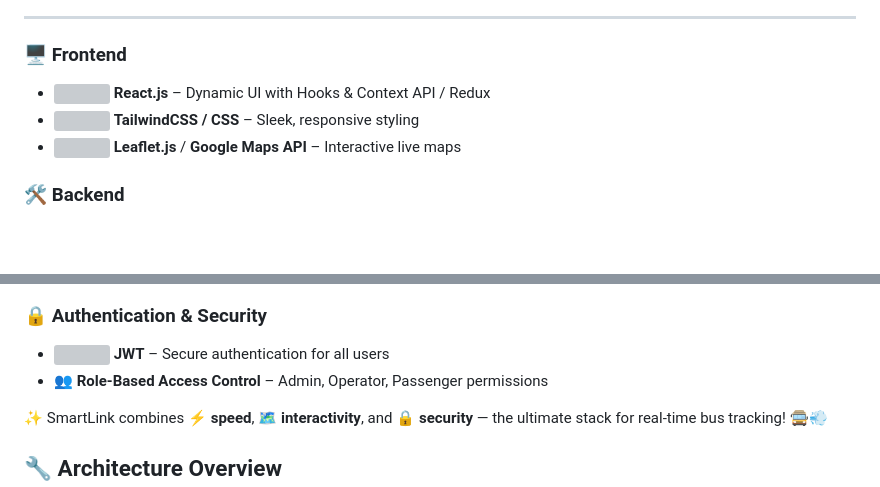
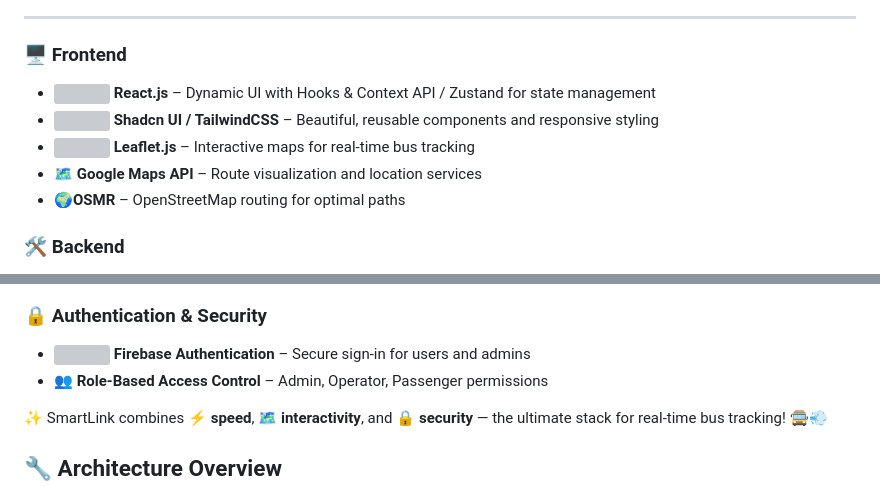
Before and after one commit to boobachad/Smart-Link, a Markdown page: README.md, 2 parts joined by grey strips. GitHub-like rendering; blank space fills up the shorter version; grey boxes are pictures that could not be loaded.

```diff
--- a/README.md
+++ b/README.md
@@ -55,9 +55,11 @@ SmartLink is built with **modern, reliable, and scalable technologies** to deliv
 ---
 
 ### 🖥️ **Frontend**
-- <img src="https://cdn.jsdelivr.net/gh/devicons/devicon/icons/react/react-original.svg" width="25"/> **React.js** – Dynamic UI with Hooks & Context API / Redux
-- <img src="https://upload.wikimedia.org/wikipedia/commons/d/d5/Tailwind_CSS_Logo.svg" width="25"/> **TailwindCSS / CSS** – Sleek, responsive styling
-- <img src="https://leafletjs.com/docs/images/logo.png" width="55"/> **Leaflet.js** /  **Google Maps API** – Interactive live maps
+- <img src="https://cdn.jsdelivr.net/gh/devicons/devicon/icons/react/react-original.svg" width="25"/> **React.js** – Dynamic UI with Hooks & Context API / Zustand for state management
+- <img src="https://upload.wikimedia.org/wikipedia/commons/d/d5/Tailwind_CSS_Logo.svg" width="25"/> **Shadcn UI / TailwindCSS** – Beautiful, reusable components and responsive styling
+- <img src="https://leafletjs.com/docs/images/logo.png" width="55"/> **Leaflet.js** – Interactive maps for real-time bus tracking
+- 🗺️ **Google Maps API** – Route visualization and location services
+- 🌍**OSMR** – OpenStreetMap routing for optimal paths
 
 ### 🛠️ **Backend**
 - <img src="https://cdn.jsdelivr.net/gh/devicons/devicon/icons/nodejs/nodejs-original.svg" width="25"/> **Node.js** & <img src="https://img.icons8.com/color/48/000000/express-js.png" width="40"/> **Express.js** – Fast, scalable server-side logic
@@ -66,6 +67,6 @@ SmartLink is built with **modern, reliable, and scalable technologies** to deliv
 
 ### 🔒 **Authentication & Security**
-- <img src="https://jwt.io/img/pic_logo.svg" width="25"/> **JWT** – Secure authentication for all users
+- <img src="https://www.vectorlogo.zone/logos/firebase/firebase-icon.svg" width="25"/> **Firebase Authentication** – Secure sign-in for users and admins
 - 👥 **Role-Based Access Control** – Admin, Operator, Passenger permissions
 
 ✨ SmartLink combines **⚡ speed**, **🗺️ interactivity**, and **🔒 security** — the ultimate stack for real-time bus tracking! 🚍💨
```
Also changed, not shown: other parts of README.md (+1 -2 lines).
